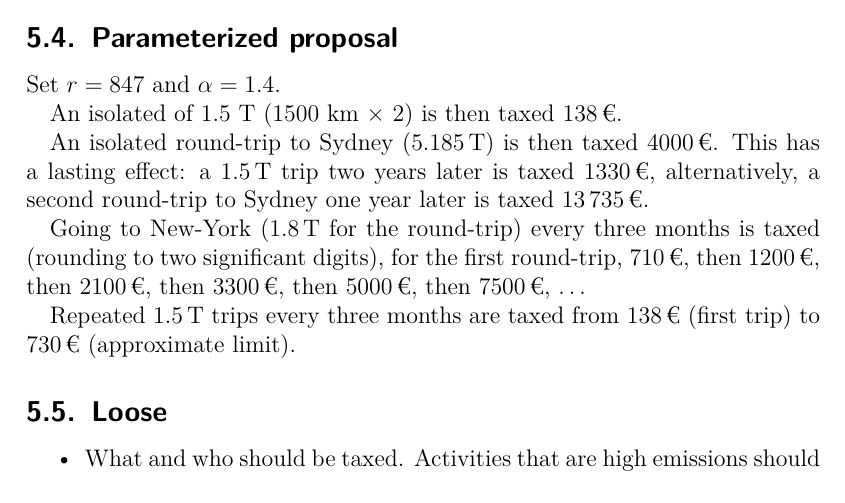
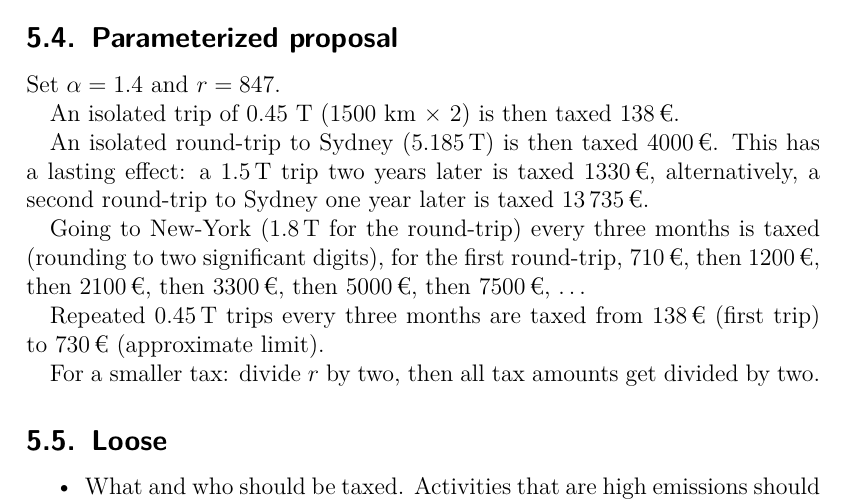
Before and after one commit to oliviercailloux/carbon, a LaTeX document (carbon.tex): part of page 8 of 11, cut so that both start at the same text. Compiled offline with pdfLaTeX.

Commit message:
Small fix artcl

```diff
--- a/carbon.tex
+++ b/carbon.tex
@@ -186,15 +186,17 @@ Half-life 2 years thus $λ^2 = 1/2$ thus $λ = \frac{\sqrt{2}}{2}$.
 Prix typique d’un Paris New York semble être de 400 € A/R.
 
 \subsection{Parameterized proposal}
-Set $r = 847$ and $α = 1.4$.
+Set $α = 1.4$ and $r = 847$.
 
-An isolated of 1.5 T (1500 km × 2)  is then taxed 138\,€.
+An isolated trip of 0.45 T (1500 km × 2)  is then taxed 138\,€.
 
 An isolated round-trip to Sydney (5.185\,T) is then taxed 4000\,€. This has a lasting effect: a 1.5\,T trip two years later is taxed 1330\,€, alternatively, a second round-trip to Sydney one year later is taxed 13\,735\,€.
 
 Going to New-York (1.8\,T for the round-trip) every three months is taxed (rounding to two significant digits), for the first round-trip, 710\,€, then 1200\,€, then 2100\,€, then 3300\,€, then 5000\,€, then 7500\,€, …
 
-Repeated 1.5\,T trips every three months are taxed from 138\,€ (first trip) to 730\,€ (approximate limit).
+Repeated 0.45\,T trips every three months are taxed from 138\,€ (first trip) to 730\,€ (approximate limit).
+
+For a smaller tax: divide $r$ by two, then all tax amounts get divided by two.
 
 \subsection{Loose}
 \begin{itemize}
```
